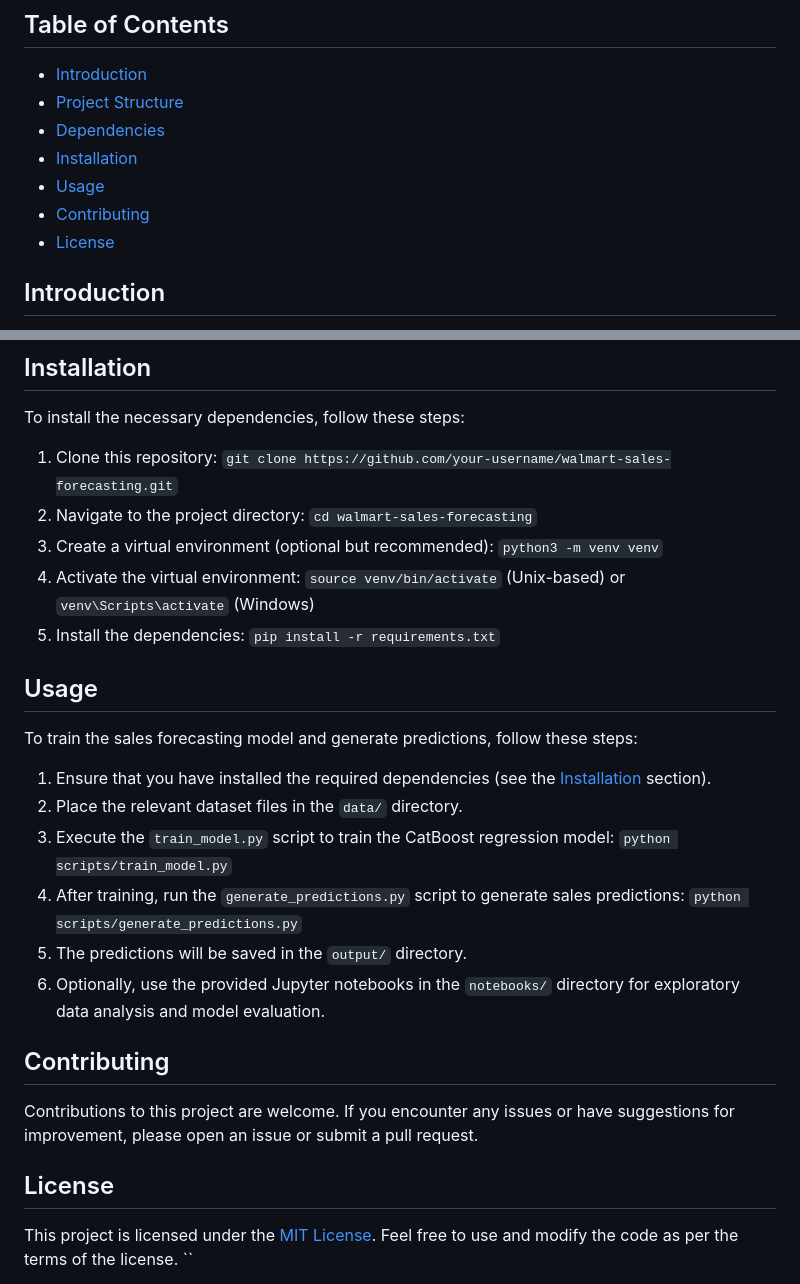
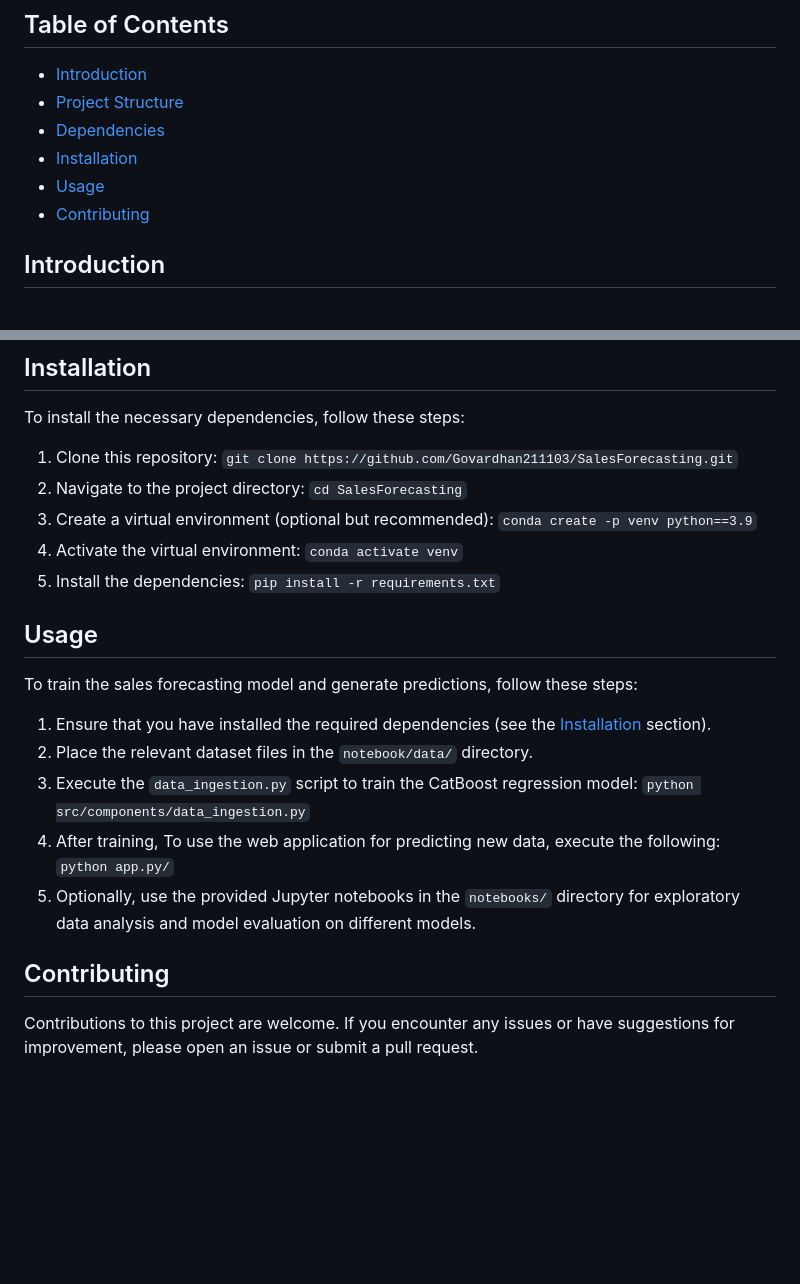
Before and after one commit to Govardhan211103/SalesForecasting, a Markdown page: README.md, 2 parts joined by grey strips. GitHub-like rendering; blank space fills up the shorter version.

```diff
--- a/README.md
+++ b/README.md
@@ -10,7 +10,6 @@ This repository contains a complete Walmart sales forecasting project using modu
 - [Installation](#installation)
 - [Usage](#usage)
 - [Contributing](#contributing)
-- [License](#license)
 
 ## Introduction
 
@@ -45,10 +44,10 @@ It is recommended to use a virtual environment to manage the dependencies.
 
 To install the necessary dependencies, follow these steps:
 
-1. Clone this repository: `git clone https://github.com/your-username/walmart-sales-forecasting.git`
-2. Navigate to the project directory: `cd walmart-sales-forecasting`
-3. Create a virtual environment (optional but recommended): `python3 -m venv venv`
-4. Activate the virtual environment: `source venv/bin/activate` (Unix-based) or `venv\Scripts\activate` (Windows)
+1. Clone this repository: `git clone https://github.com/Govardhan211103/SalesForecasting.git`
+2. Navigate to the project directory: `cd SalesForecasting`
+3. Create a virtual environment (optional but recommended): `conda create -p venv python==3.9`
+4. Activate the virtual environment: `conda activate venv`
 5. Install the dependencies: `pip install -r requirements.txt`
 
 ## Usage
@@ -56,17 +55,13 @@ To install the necessary dependencies, follow these steps:
 To train the sales forecasting model and generate predictions, follow these steps:
 
 1. Ensure that you have installed the required dependencies (see the [Installation](#installation) section).
-2. Place the relevant dataset files in the `data/` directory.
-3. Execute the `train_model.py` script to train the CatBoost regression model: `python scripts/train_model.py`
-4. After training, run the `generate_predictions.py` script to generate sales predictions: `python scripts/generate_predictions.py`
-5. The predictions will be saved in the `output/` directory.
-6. Optionally, use the provided Jupyter notebooks in the `notebooks/` directory for exploratory data analysis and model evaluation.
+2. Place the relevant dataset files in the `notebook/data/` directory.
+3. Execute the `data_ingestion.py` script to train the CatBoost regression model: `python src/components/data_ingestion.py`
+4. After training, To use the web application for predicting new data, execute the following: `python app.py/`
+5. Optionally, use the provided Jupyter notebooks in the `notebooks/` directory for exploratory data analysis and model evaluation on different models.
 
 ## Contributing
 
 Contributions to this project are welcome. If you encounter any issues or have suggestions for improvement, please open an issue or submit a pull request.
 
-## License
-
-This project is licensed under the [MIT License](LICENSE). Feel free to use and modify the code as per the terms of the license.
 ``
```
